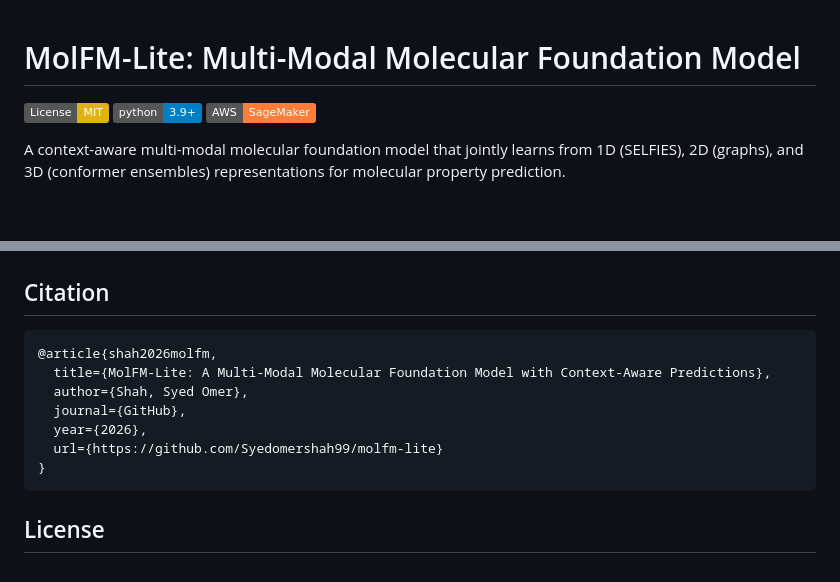
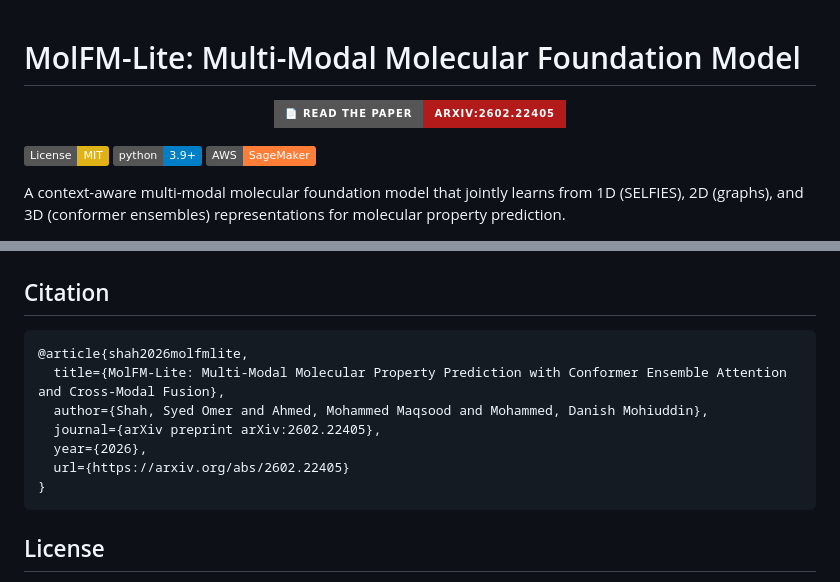
Before and after one commit to Syedomershah99/molfm-lite, a Markdown page: README.md, 2 parts joined by grey strips. Drawn GitHub-style; badges without logos; blank space fills up the shorter version.

Commit message:
Add arXiv paper badge and update citation to arXiv preprint

````diff
--- a/README.md
+++ b/README.md
@@ -1,4 +1,10 @@
 # MolFM-Lite: Multi-Modal Molecular Foundation Model
+
+<p align="center">
+  <a href="https://arxiv.org/abs/2602.22405">
+    <img src="https://img.shields.io/badge/📄%20Read%20the%20Paper-arXiv%3A2602.22405-b31b1b?style=for-the-badge&logo=arxiv&logoColor=white" alt="Read the paper on arXiv">
+  </a>
+</p>
 
 [![License: MIT](https://img.shields.io/badge/License-MIT-yellow.svg)](https://opensource.org/licenses/MIT)
 [![Python 3.9+](https://img.shields.io/badge/python-3.9+-blue.svg)](https://www.python.org/downloads/)
@@ -197,12 +203,12 @@ pretraining:
 ## Citation
 
 ```bibtex
-@article{shah2026molfm,
-  title={MolFM-Lite: A Multi-Modal Molecular Foundation Model with Context-Aware Predictions},
-  author={Shah, Syed Omer},
-  journal={GitHub},
+@article{shah2026molfmlite,
+  title={MolFM-Lite: Multi-Modal Molecular Property Prediction with Conformer Ensemble Attention and Cross-Modal Fusion},
+  author={Shah, Syed Omer and Ahmed, Mohammed Maqsood and Mohammed, Danish Mohiuddin},
+  journal={arXiv preprint arXiv:2602.22405},
   year={2026},
-  url={https://github.com/Syedomershah99/molfm-lite}
+  url={https://arxiv.org/abs/2602.22405}
 }
 ```
 
````
